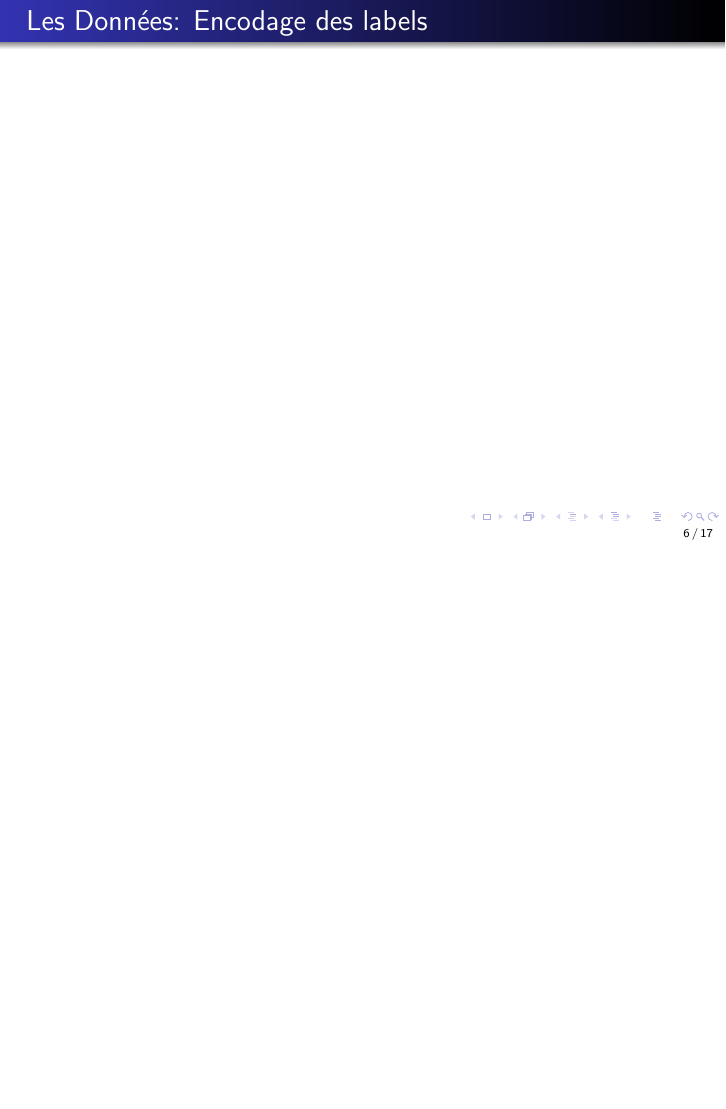
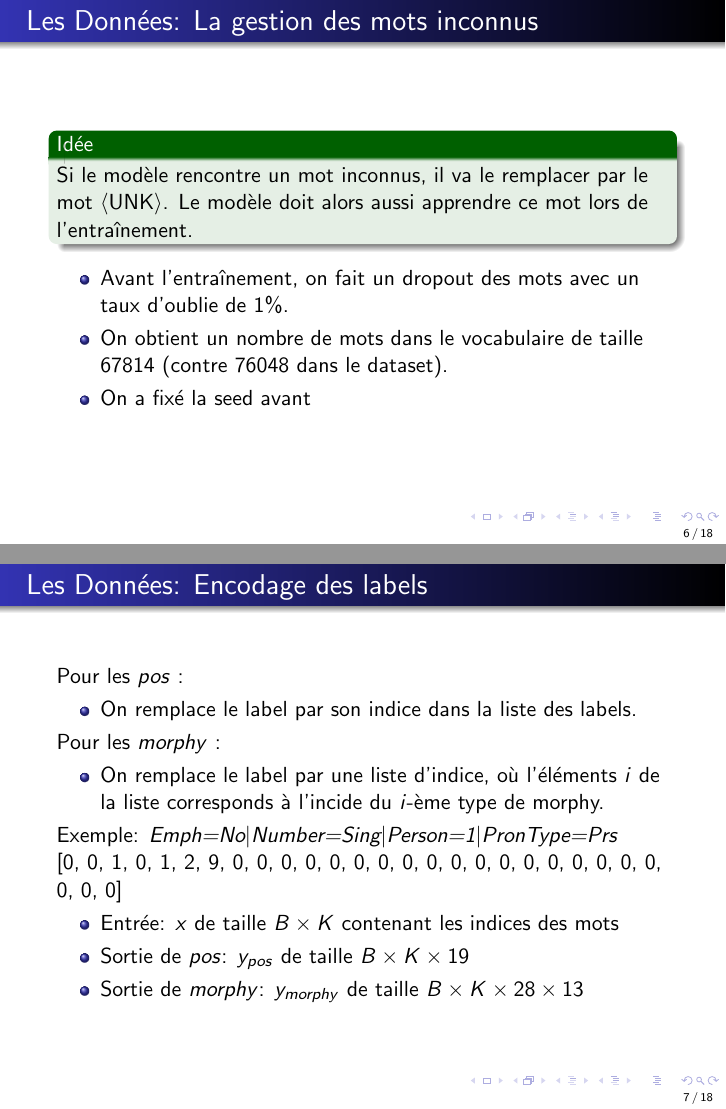
Before and after one commit to Highdrien/grammatical_class, LaTeX slides (report/slide.tex): page 6 of 17 before the commit and pages 6 and 7 of 18 after it, the two joined at a grey line, the shorter picture padded with empty space. Compiled offline with pdfLaTeX.

Commit message:
add slide

```diff
--- a/report/slide.tex
+++ b/report/slide.tex
@@ -57,11 +85,36 @@
 \end{frame}
 
 \begin{frame}{Les Données: La gestion des mots inconnus}
+    \begin{exampleblock}{Idée}
+        Si le modèle rencontre un mot inconnus, il va le remplacer par le mot $\langle$UNK$\rangle$.
+        Le modèle doit alors aussi apprendre ce mot lors de l'entraînement.
+    \end{exampleblock}
 
+    \begin{itemize}
+        \item Avant l'entraînement, on fait un dropout des mots avec un taux d'oublie de $1\%$.
+        \item On obtient un nombre de mots dans le vocabulaire de taille 67814 (contre 76048 dans le dataset).
+        \item On a fixé la seed avant
+    \end{itemize}
 \end{frame}
 
 \begin{frame}{Les Données: Encodage des labels}
+    Pour les \textit{pos} :
+    \begin{itemize}
+        \item On remplace le label par son indice dans la liste des labels.
+    \end{itemize}
+    Pour les \textit{morphy} :
+    \begin{itemize}
+        \item On remplace le label par une liste d'indice, où l'éléments $i$ de la liste corresponds à l'incide du $i$-ème type de morphy.
+    \end{itemize}
+    Exemple: \textit{Emph=No$\mid$Number=Sing$\mid$Person=1$\mid$PronType=Prs}
 
+    [0, 0, 1, 0, 1, 2, 9, 0, 0, 0, 0, 0, 0, 0, 0, 0, 0, 0, 0, 0, 0, 0, 0, 0, 0, 0, 0, 0]
+
+    \begin{itemize}
+        \item Entrée: $x$ de taille $B \times K$ contenant les indices des mots
+        \item Sortie de \textit{pos}: $y_{pos}$ de taille $B \times K \times 19$
+        \item Sortie de \textit{morphy}: $y_{morphy}$ de taille $B \times K \times 28 \times 13$
+    \end{itemize}
 \end{frame}
 
 \begin{frame}{Modèle \textit{GET\_POS}}
```
Also changed, not shown: report/all_morphy.png (added), report/slide.pdf, report/slide.tex (30 more changed lines).
